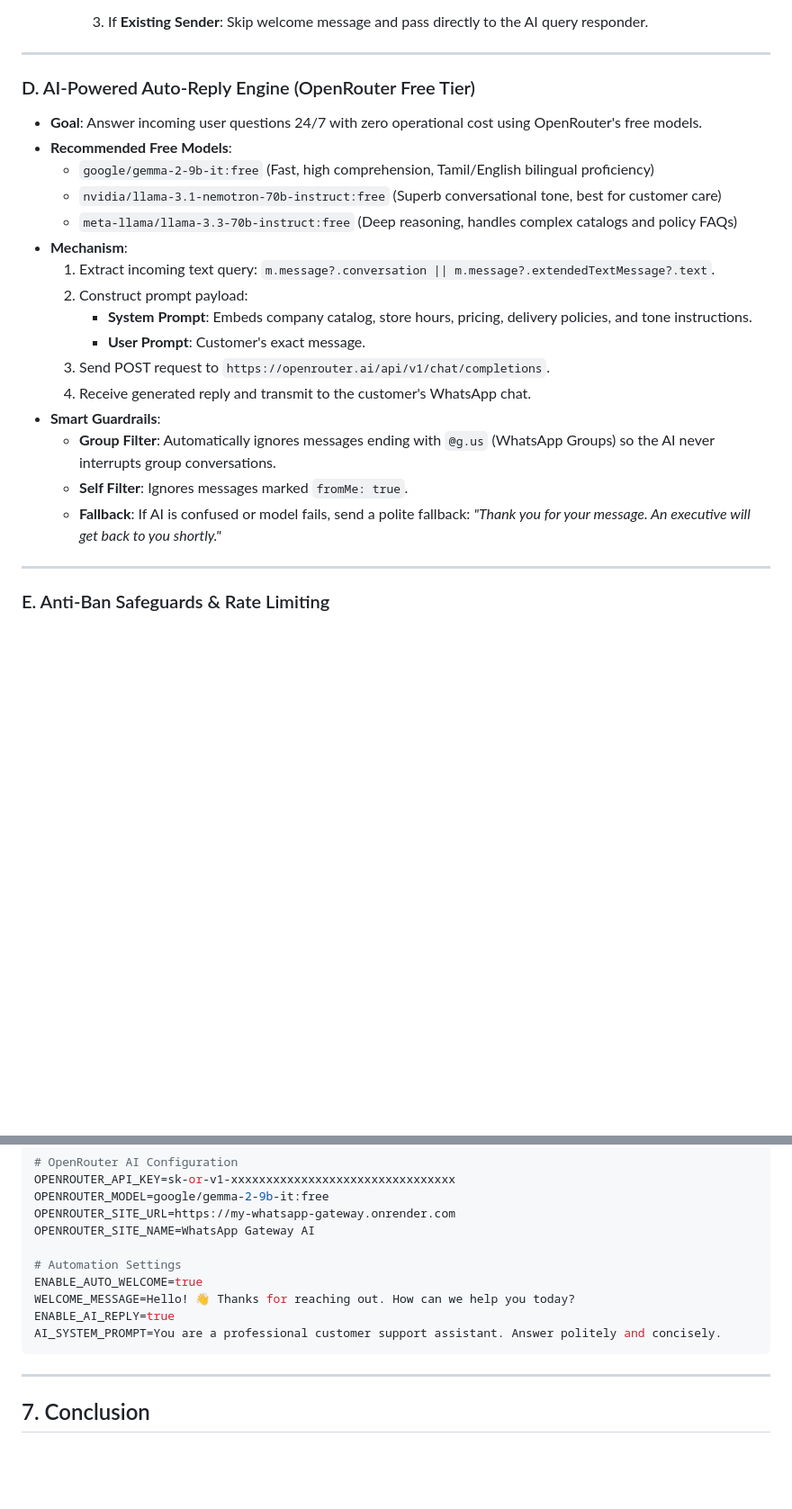
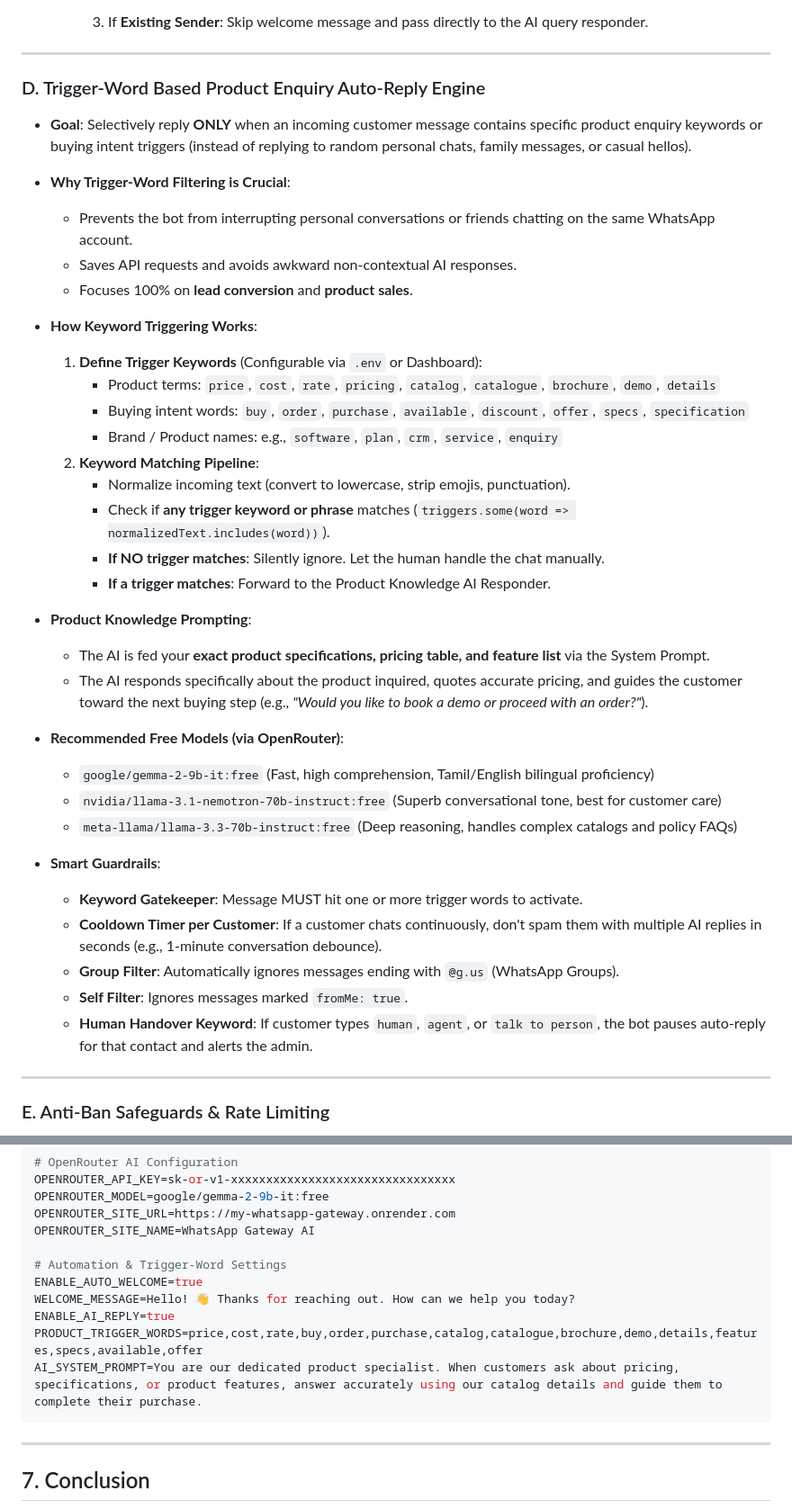
Before and after one commit to zabbrotechnologies/automation-whatsapp, a Markdown page: EXECUTION_PLAN.md, 2 parts joined by grey strips. Shown at 90% size. Drawn GitHub-style; blank space fills up the shorter version.

Commit message:
docs: add trigger-word based product enquiry auto-reply specification

````diff
--- a/EXECUTION_PLAN.md
+++ b/EXECUTION_PLAN.md
@@ -126,23 +126,39 @@ This architecture transforms a basic WhatsApp gateway into a **full-suite automa
 
 ---
 
-### D. AI-Powered Auto-Reply Engine (OpenRouter Free Tier)
-* **Goal**: Answer incoming user questions 24/7 with zero operational cost using OpenRouter's free models.
-* **Recommended Free Models**:
+### D. Trigger-Word Based Product Enquiry Auto-Reply Engine
+* **Goal**: Selectively reply **ONLY** when an incoming customer message contains specific product enquiry keywords or buying intent triggers (instead of replying to random personal chats, family messages, or casual hellos).
+* **Why Trigger-Word Filtering is Crucial**:
+  - Prevents the bot from interrupting personal conversations or friends chatting on the same WhatsApp account.
+  - Saves API requests and avoids awkward non-contextual AI responses.
+  - Focuses 100% on **lead conversion** and **product sales**.
+
+* **How Keyword Triggering Works**:
+  1. **Define Trigger Keywords** (Configurable via `.env` or Dashboard):
+     - Product terms: `price`, `cost`, `rate`, `pricing`, `catalog`, `catalogue`, `brochure`, `demo`, `details`
+     - Buying intent words: `buy`, `order`, `purchase`, `available`, `discount`, `offer`, `specs`, `specification`
+     - Brand / Product names: e.g., `software`, `plan`, `crm`, `service`, `enquiry`
+  2. **Keyword Matching Pipeline**:
+     - Normalize incoming text (convert to lowercase, strip emojis, punctuation).
+     - Check if **any trigger keyword or phrase** matches (`triggers.some(word => normalizedText.includes(word))`).
+     - **If NO trigger matches**: Silently ignore. Let the human handle the chat manually.
+     - **If a trigger matches**: Forward to the Product Knowledge AI Responder.
+
+* **Product Knowledge Prompting**:
+  - The AI is fed your **exact product specifications, pricing table, and feature list** via the System Prompt.
+  - The AI responds specifically about the product inquired, quotes accurate pricing, and guides the customer toward the next buying step (e.g., *"Would you like to book a demo or proceed with an order?"*).
+
+* **Recommended Free Models (via OpenRouter)**:
   - `google/gemma-2-9b-it:free` (Fast, high comprehension, Tamil/English bilingual proficiency)
   - `nvidia/llama-3.1-nemotron-70b-instruct:free` (Superb conversational tone, best for customer care)
   - `meta-llama/llama-3.3-70b-instruct:free` (Deep reasoning, handles complex catalogs and policy FAQs)
-* **Mechanism**:
-  1. Extract incoming text query: `m.message?.conversation || m.message?.extendedTextMessage?.text`.
-  2. Construct prompt payload:
-     - **System Prompt**: Embeds company catalog, store hours, pricing, delivery policies, and tone instructions.
-     - **User Prompt**: Customer's exact message.
-  3. Send POST request to `https://openrouter.ai/api/v1/chat/completions`.
-  4. Receive generated reply and transmit to the customer's WhatsApp chat.
+
 * **Smart Guardrails**:
-  - **Group Filter**: Automatically ignores messages ending with `@g.us` (WhatsApp Groups) so the AI never interrupts group conversations.
+  - **Keyword Gatekeeper**: Message MUST hit one or more trigger words to activate.
+  - **Cooldown Timer per Customer**: If a customer chats continuously, don't spam them with multiple AI replies in seconds (e.g., 1-minute conversation debounce).
+  - **Group Filter**: Automatically ignores messages ending with `@g.us` (WhatsApp Groups).
   - **Self Filter**: Ignores messages marked `fromMe: true`.
-  - **Fallback**: If AI is confused or model fails, send a polite fallback: *"Thank you for your message. An executive will get back to you shortly."*
+  - **Human Handover Keyword**: If customer types `human`, `agent`, or `talk to person`, the bot pauses auto-reply for that contact and alerts the admin.
 
 ---
 
@@ -213,11 +229,12 @@ OPENROUTER_MODEL=google/gemma-2-9b-it:free
 OPENROUTER_SITE_URL=https://my-whatsapp-gateway.onrender.com
 OPENROUTER_SITE_NAME=WhatsApp Gateway AI
 
-# Automation Settings
+# Automation & Trigger-Word Settings
 ENABLE_AUTO_WELCOME=true
 WELCOME_MESSAGE=Hello! 👋 Thanks for reaching out. How can we help you today?
 ENABLE_AI_REPLY=true
-AI_SYSTEM_PROMPT=You are a professional customer support assistant. Answer politely and concisely.
+PRODUCT_TRIGGER_WORDS=price,cost,rate,buy,order,purchase,catalog,catalogue,brochure,demo,details,features,specs,available,offer
+AI_SYSTEM_PROMPT=You are our dedicated product specialist. When customers ask about pricing, specifications, or product features, answer accurately using our catalog details and guide them to complete their purchase.
 ```
 
 ---
````
Also changed, not shown: other parts of EXECUTION_PLAN.md (+1 -1 lines).
